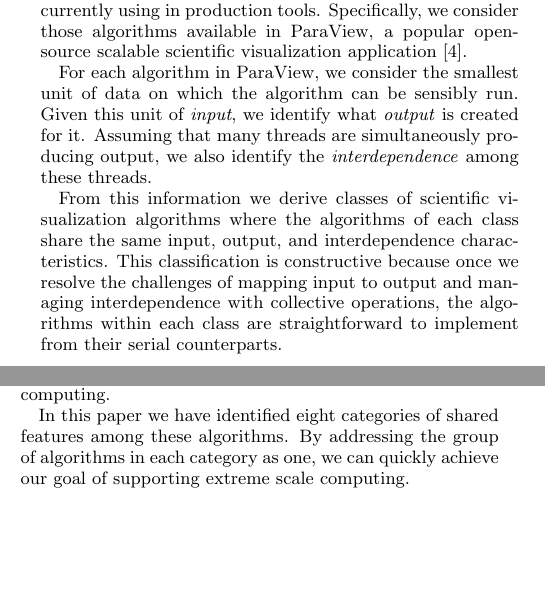
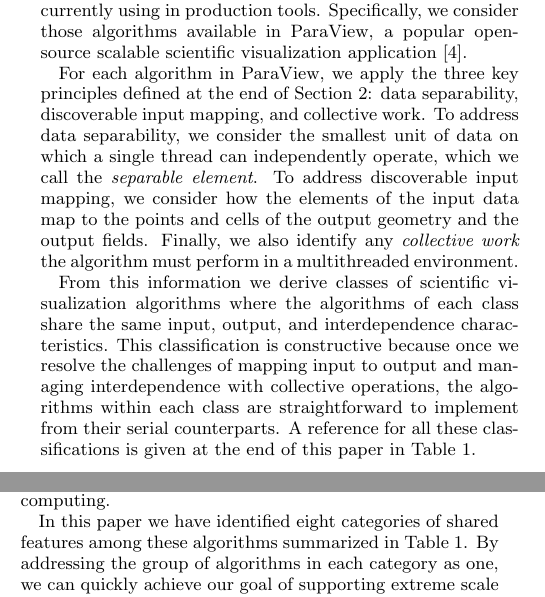
Before and after one commit to kmorel-papers/MassivelyThreadedVis, a LaTeX paper (MassivelyThreadedVis.tex): two parts of the columns of pages 2 and 7 of 9, joined at a grey line, cut so that both start at the same text, the shorter picture padded with empty space. Compiled offline with pdfLaTeX.

Commit message:
Updating description of classification parameters and some fixes.

```diff
--- a/MassivelyThreadedVis.tex
+++ b/MassivelyThreadedVis.tex
@@ -96,7 +96,7 @@
 \newcommand{\algorithmclass}[7]{
   \algorithmclasssection{#1} %
   %\vspace{-.4\baselineskip}
-  \begin{description}[leftmargin=9em,style=nextline,noitemsep]
+  \begin{description}[leftmargin=10em,style=nextline,noitemsep]
     \raggedright
   \item[Separable Element] #2
   \item[Point Mapping] #3
@@ -328,11 +328,16 @@ tools. Specifically, we consider those algorithms available in ParaView, a
 popular open-source scalable scientific visualization
 application\lcite{ParaView}.
 
-For each algorithm in ParaView, we consider the smallest unit of data on
-which the algorithm can be sensibly run. Given this unit of
-\keyterm{input}, we identify what \keyterm{output} is created for
-it. Assuming that many threads are simultaneously producing output, we also
-identify the \keyterm{interdependence} among these threads.
+For each algorithm in ParaView, we apply the three key principles defined
+at the end of Section~\ref{sec:KeyPrinciples}: data separability,
+discoverable input mapping, and collective work. To address data
+separability, we consider the smallest unit of data on which a single
+thread can independently operate, which we call the \keyterm{separable
+  element}. To address discoverable input mapping, we consider how the
+elements of the input data map to the points and cells of the output
+geometry and the output fields. Finally, we also identify any
+\keyterm{collective work} the algorithm must perform in a multithreaded
+environment.
 
 From this information we derive classes of scientific visualization
 algorithms where the algorithms of each class share the same input,
@@ -340,7 +345,8 @@ output, and interdependence characteristics. This classification is
 constructive because once we resolve the challenges of mapping input to
 output and managing interdependence with collective operations, the
 algorithms within each class are straightforward to implement from their
-serial counterparts.
+serial counterparts. A reference for all these classifications is given at
+the end of this paper in Table~\ref{table:Classifications}.
 
 \algorithmclass{Basic Mapping}
                {Any} % Separable Element
@@ -901,8 +907,9 @@ algorithms, we cannot succeed in supporting the next generation of parallel
 computing.
 
 In this paper we have identified eight categories of shared features among
-these algorithms. By addressing the group of algorithms in each category as
-one, we can quickly achieve our goal of supporting extreme scale computing.
+these algorithms summarized in Table~\ref{table:Classifications}. By
+addressing the group of algorithms in each category as one, we can quickly
+achieve our goal of supporting extreme scale computing.
 
 
 \section{Acknowledgments}
```
Also changed, not shown: MassivelyThreadedVis.tex (4 more changed lines).
